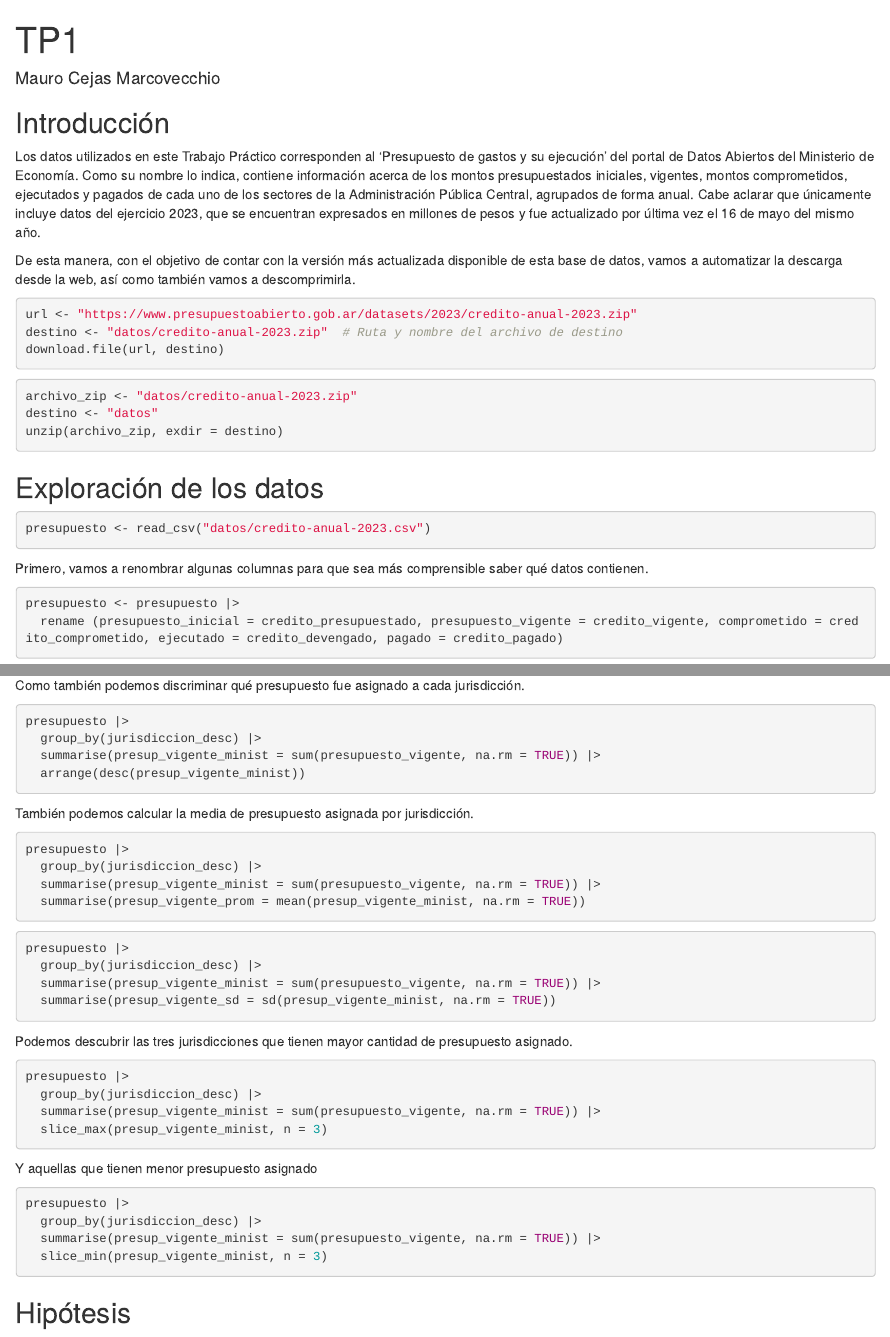
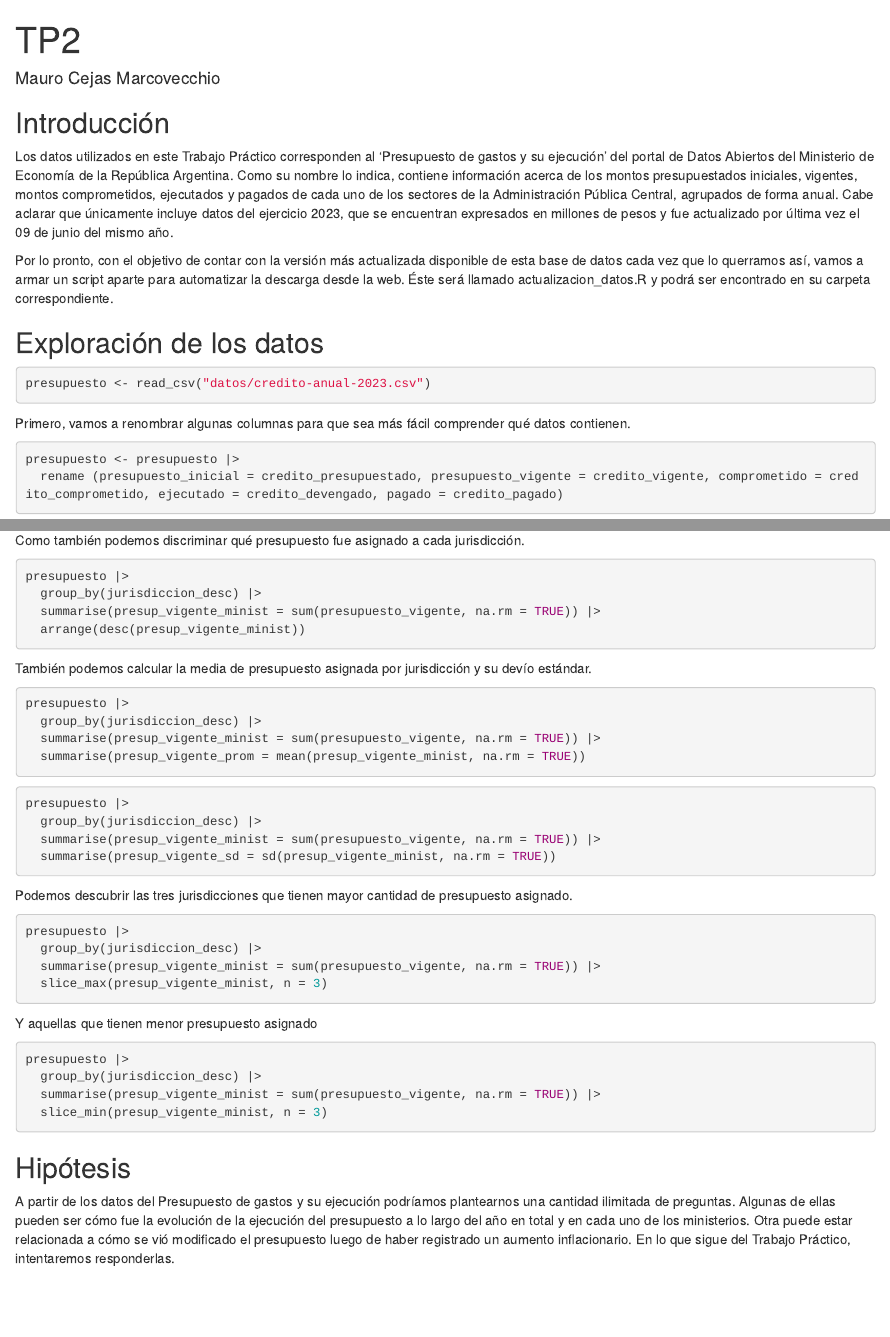
Before and after one commit to DiploDatosUNAB/informe-grupo_23, an R Markdown document (informe.Rmd): the page in a window 1100 px wide, from its top, and a second part further down, joined at a grey line. Rendered offline with R 4.5, knitr and Pandoc, with nearby package versions; the code chunks are not run, so their results and figures are left out.

Commit message:
Nuevo script para actualizar el archivo. Modificaciones varias hacia el TP2

````diff
--- a/informe.Rmd
+++ b/informe.Rmd
@@ -1,5 +1,5 @@
 ---
-title: "TP1"
+title: "TP2"
 author: "Mauro Cejas Marcovecchio"
 output: html_document
 ---
@@ -17,26 +17,10 @@ library(dplyr)
 
 ## Introducción
 
-Los datos utilizados en este Trabajo Práctico corresponden al 'Presupuesto de gastos y su ejecución' del portal de Datos Abiertos del Ministerio de Economía. Como su nombre lo indica, contiene información acerca de los montos presupuestados iniciales, vigentes, montos comprometidos, ejecutados y pagados de cada uno de los sectores de la Administración Pública Central, agrupados de forma anual. Cabe aclarar que únicamente incluye datos del ejercicio 2023, que se encuentran expresados en millones de pesos y fue actualizado por última vez el 16 de mayo del mismo año.
+Los datos utilizados en este Trabajo Práctico corresponden al 'Presupuesto de gastos y su ejecución' del portal de Datos Abiertos del Ministerio de Economía de la República Argentina. Como su nombre lo indica, contiene información acerca de los montos presupuestados iniciales, vigentes, montos comprometidos, ejecutados y pagados de cada uno de los sectores de la Administración Pública Central, agrupados de forma anual. Cabe aclarar que únicamente incluye datos del ejercicio 2023, que se encuentran expresados en millones de pesos y fue actualizado por última vez el 09 de junio del mismo año.
 
-De esta manera, con el objetivo de contar con la versión más actualizada disponible de esta base de datos, vamos a automatizar la descarga desde la web, así como también vamos a descomprimirla.
+Por lo pronto, con el objetivo de contar con la versión más actualizada disponible de esta base de datos cada vez que lo querramos así, vamos a armar un script aparte para automatizar la descarga desde la web. Éste será llamado actualizacion_datos.R y podrá ser encontrado en su carpeta correspondiente.
 
-
-```{r}
-url <- "https://www.presupuestoabierto.gob.ar/datasets/2023/credito-anual-2023.zip"
-destino <- "datos/credito-anual-2023.zip"  # Ruta y nombre del archivo de destino
-download.file(url, destino)
-
-```
-
-
-```{r}
-
-archivo_zip <- "datos/credito-anual-2023.zip"
-destino <- "datos"
-unzip(archivo_zip, exdir = destino)
-
-```
 
 ## Exploración de los datos
 
@@ -46,7 +30,7 @@ presupuesto <- read_csv("datos/credito-anual-2023.csv")
 
 ```
 
-Primero, vamos a renombrar algunas columnas para que sea más comprensible saber qué datos contienen.
+Primero, vamos a renombrar algunas columnas para que sea más fácil comprender qué datos contienen.
 
 ```{r}
 
@@ -109,7 +93,7 @@ presupuesto |>
 
 ```
 
-También podemos calcular la media de presupuesto asignada por jurisdicción.
+También podemos calcular la media de presupuesto asignada por jurisdicción y su devío estándar.
 
 ```{r}
 
@@ -158,3 +142,4 @@ presupuesto |>
 
 
 ## Hipótesis
+A partir de los datos del Presupuesto de gastos y su ejecución podríamos plantearnos una cantidad ilimitada de preguntas. Algunas de ellas pueden ser cómo fue la evolución de la ejecución del presupuesto a lo largo del año en total y en cada uno de los ministerios. Otra puede estar relacionada a cómo se vió modificado el presupuesto luego de haber registrado un aumento inflacionario. En lo que sigue del Trabajo Práctico, intentaremos responderlas.
````
Also changed, not shown: scripts/actualizacion_datos.R (added, +11 -0 lines), 1 other file.
